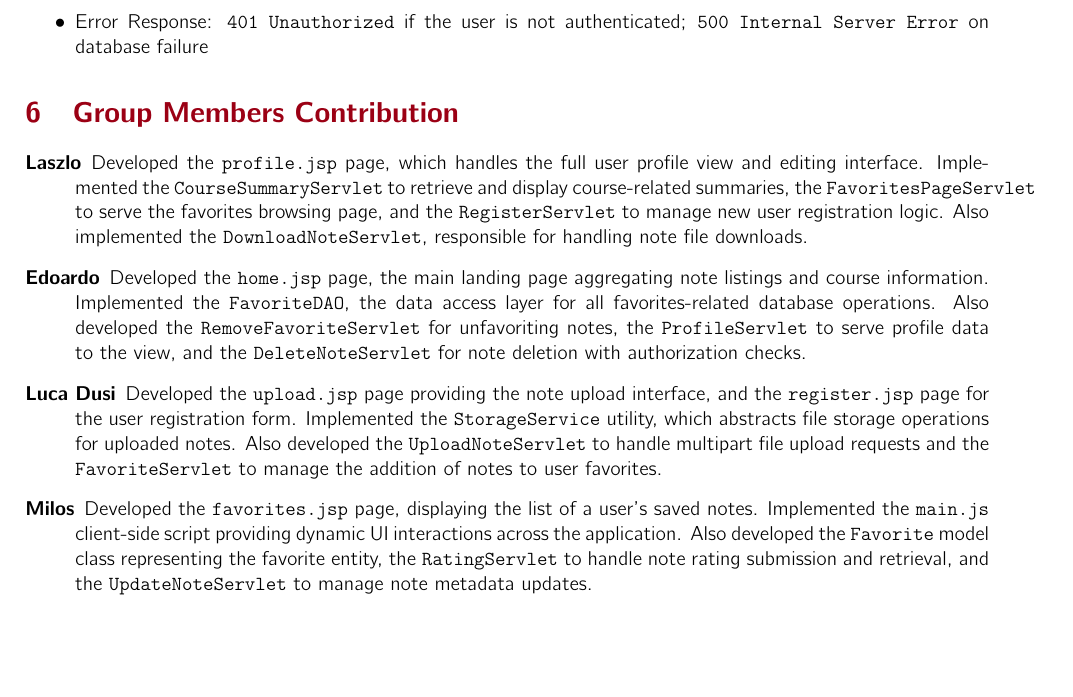
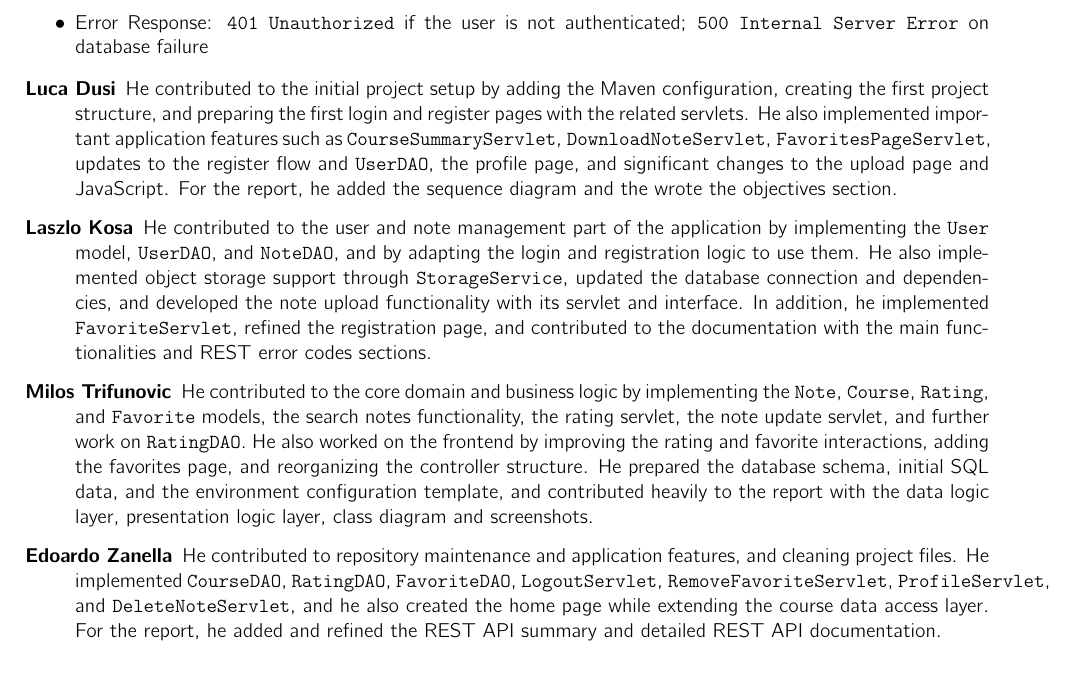
Before and after one commit to Dusba01/github-wa2526klzwap, a LaTeX problem sheet (hw1/reportModulare/main.tex, which reads hw1/reportModulare/sections/Contributions.tex): part of page 15 of 15, cut so that both start at the same text. Compiled offline with pdfLaTeX.

Commit message:
Contributions.tex

```diff
--- a/hw1/reportModulare/sections/Contributions.tex
+++ b/hw1/reportModulare/sections/Contributions.tex
@@ -1,15 +1,7 @@
-\section{Group Members Contribution}
-
-% For each group member, describe in detail the contribution to the project.
-
 \begin{description}
-
-    \item[Laszlo] Developed the \texttt{profile.jsp} page, which handles the full user profile view and editing interface. Implemented the \texttt{CourseSummaryServlet} to retrieve and display course-related summaries, the \texttt{FavoritesPageServlet} to serve the favorites browsing page, and the \texttt{RegisterServlet} to manage new user registration logic. Also implemented the \texttt{DownloadNoteServlet}, responsible for handling note file downloads.
-
-    \item[Edoardo] Developed the \texttt{home.jsp} page, the main landing page aggregating note listings and course information. Implemented the \texttt{FavoriteDAO}, the data access layer for all favorites-related database operations. Also developed the \texttt{RemoveFavoriteServlet} for unfavoriting notes, the \texttt{ProfileServlet} to serve profile data to the view, and the \texttt{DeleteNoteServlet} for note deletion with authorization checks.
-
-    \item[Luca Dusi] Developed the \texttt{upload.jsp} page providing the note upload interface, and the \texttt{register.jsp} page for the user registration form. Implemented the \texttt{StorageService} utility, which abstracts file storage operations for uploaded notes. Also developed the \texttt{UploadNoteServlet} to handle multipart file upload requests and the \texttt{FavoriteServlet} to manage the addition of notes to user favorites.
-
-    \item[Milos] Developed the \texttt{favorites.jsp} page, displaying the list of a user's saved notes. Implemented the \texttt{main.js} client-side script providing dynamic UI interactions across the application. Also developed the \texttt{Favorite} model class representing the favorite entity, the \texttt{RatingServlet} to handle note rating submission and retrieval, and the \texttt{UpdateNoteServlet} to manage note metadata updates.
+	\item[Luca Dusi] He contributed to the initial project setup by adding the Maven configuration, creating the first project structure, and preparing the first login and register pages with the related servlets. He also implemented important application features such as \texttt{CourseSummaryServlet}, \texttt{DownloadNoteServlet}, \texttt{FavoritesPageServlet}, updates to the register flow and \texttt{UserDAO}, the profile page, and significant changes to the upload page and JavaScript. For the report, he added the sequence diagram and the wrote  the objectives section.
+	\item[Laszlo Kosa] He contributed to the user and note management part of the application by implementing the \texttt{User} model, \texttt{UserDAO}, and \texttt{NoteDAO}, and by adapting the login and registration logic to use them. He also implemented object storage support through \texttt{StorageService}, updated the database connection and dependencies, and developed the note upload functionality with its servlet and interface. In addition, he implemented \texttt{FavoriteServlet}, refined the registration page, and contributed to the documentation with the main functionalities and REST error codes sections.
+	\item[Milos Trifunovic] He contributed to the core domain and business logic by implementing the \texttt{Note}, \texttt{Course}, \texttt{Rating}, and \texttt{Favorite} models, the search notes functionality, the rating servlet, the note update servlet, and further work on \texttt{RatingDAO}. He also worked on the frontend by improving the rating and favorite interactions, adding the favorites page, and reorganizing the controller structure. He prepared the database schema, initial SQL data, and the environment configuration template, and contributed heavily to the report with the data logic layer, presentation logic layer, class diagram and screenshots.
+	\item[Edoardo Zanella] He contributed to repository maintenance and application features, and cleaning project files. He implemented \texttt{CourseDAO}, \texttt{RatingDAO}, \texttt{FavoriteDAO}, \texttt{LogoutServlet}, \texttt{RemoveFavoriteServlet}, \texttt{ProfileServlet}, and \texttt{DeleteNoteServlet}, and he also created the home page while extending the course data access layer. For the report, he added and refined the REST API summary and detailed REST API documentation.
 
 \end{description}
```
